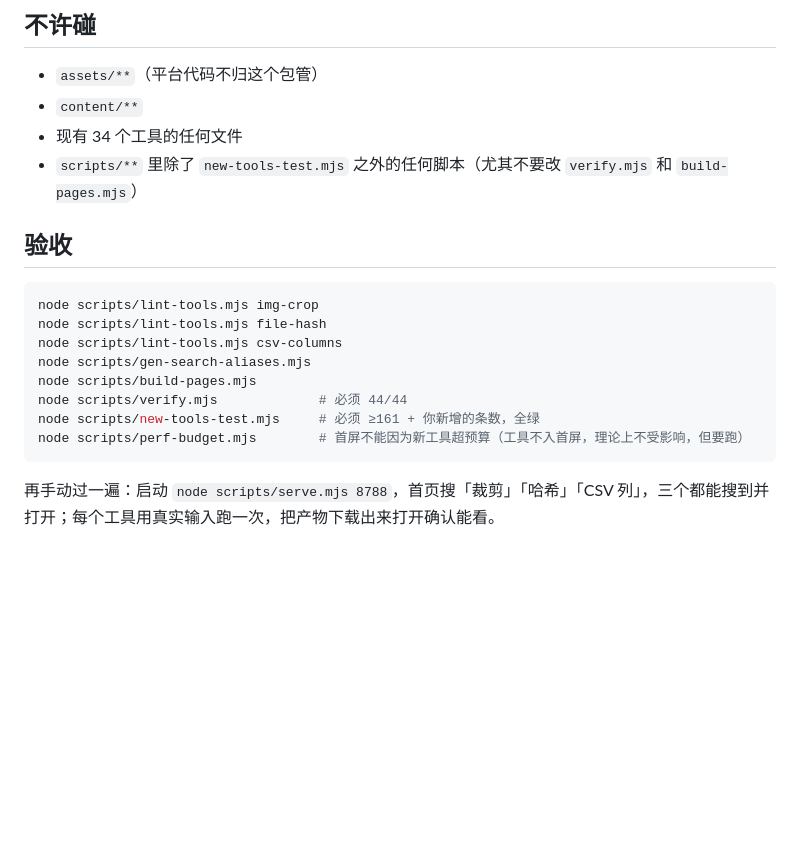
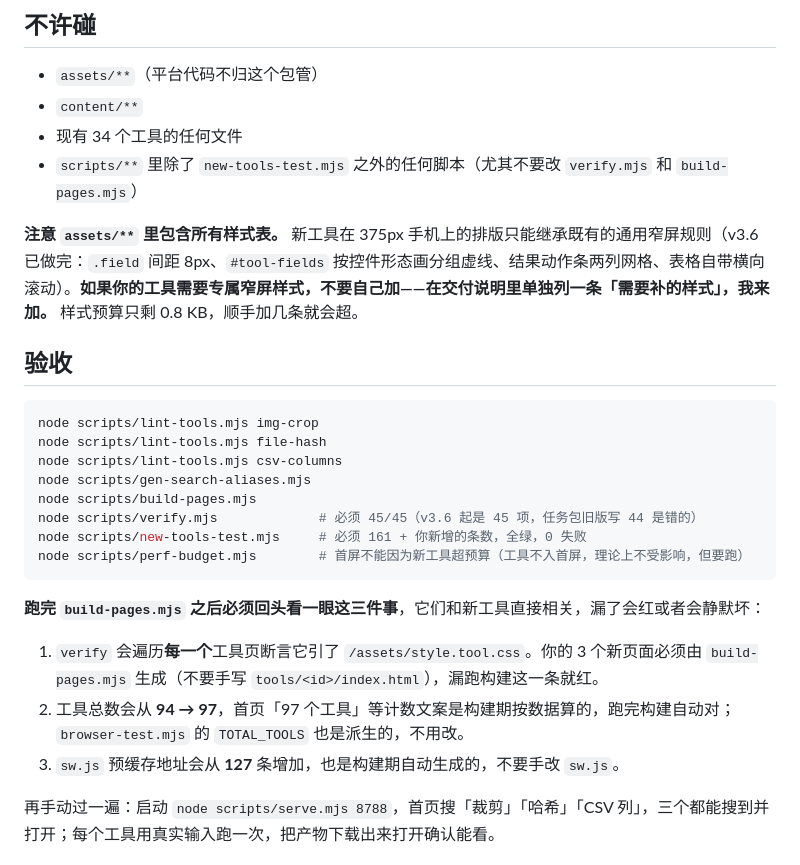
Before and after one commit to guyang1943/toolhub, a Markdown page: docs/taskpacks/TP4-new-tools.md, the part around one of its changes. GitHub-like rendering; blank space fills up the shorter version.

````diff
--- a/docs/taskpacks/TP4-new-tools.md
+++ b/docs/taskpacks/TP4-new-tools.md
@@ -99,6 +124,8 @@ node scripts/new-tool.mjs csv-columns --name "CSV 选列与重排" --cat 数据
 - 现有 34 个工具的任何文件
 - `scripts/**` 里除了 `new-tools-test.mjs` 之外的任何脚本（尤其不要改 `verify.mjs` 和 `build-pages.mjs`）
 
+**注意 `assets/**` 里包含所有样式表。** 新工具在 375px 手机上的排版只能继承既有的通用窄屏规则（v3.6 已做完：`.field` 间距 8px、`#tool-fields` 按控件形态画分组虚线、结果动作条两列网格、表格自带横向滚动）。**如果你的工具需要专属窄屏样式，不要自己加——在交付说明里单独列一条「需要补的样式」，我来加。** 样式预算只剩 0.8 KB，顺手加几条就会超。
+
 ## 验收
 
 ```bash
@@ -107,10 +134,16 @@ node scripts/lint-tools.mjs file-hash
 node scripts/lint-tools.mjs csv-columns
 node scripts/gen-search-aliases.mjs
 node scripts/build-pages.mjs
-node scripts/verify.mjs             # 必须 44/44
-node scripts/new-tools-test.mjs     # 必须 ≥161 + 你新增的条数，全绿
+node scripts/verify.mjs             # 必须 45/45（v3.6 起是 45 项，任务包旧版写 44 是错的）
+node scripts/new-tools-test.mjs     # 必须 161 + 你新增的条数，全绿，0 失败
 node scripts/perf-budget.mjs        # 首屏不能因为新工具超预算（工具不入首屏，理论上不受影响，但要跑）
 ```
+
+**跑完 `build-pages.mjs` 之后必须回头看一眼这三件事**，它们和新工具直接相关，漏了会红或者会静默坏：
+
+1. `verify` 会遍历**每一个**工具页断言它引了 `/assets/style.tool.css`。你的 3 个新页面必须由 `build-pages.mjs` 生成（不要手写 `tools/<id>/index.html`），漏跑构建这一条就红。
+2. 工具总数会从 **94 → 97**，首页「97 个工具」等计数文案是构建期按数据算的，跑完构建自动对；`browser-test.mjs` 的 `TOTAL_TOOLS` 也是派生的，不用改。
+3. `sw.js` 预缓存地址会从 **127** 条增加，也是构建期自动生成的，不要手改 `sw.js`。
 
 再手动过一遍：启动 `node scripts/serve.mjs 8788`，首页搜「裁剪」「哈希」「CSV 列」，三个都能搜到并打开；每个工具用真实输入跑一次，把产物下载出来打开确认能看。
 
````
Also changed, not shown: other parts of docs/taskpacks/TP4-new-tools.md (+25 -0 lines).
